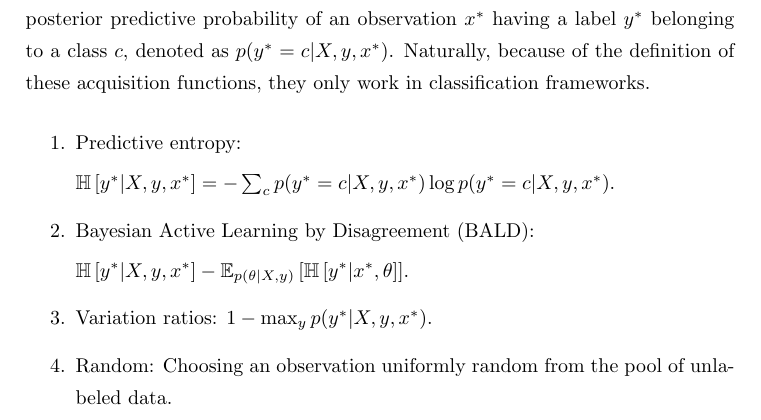
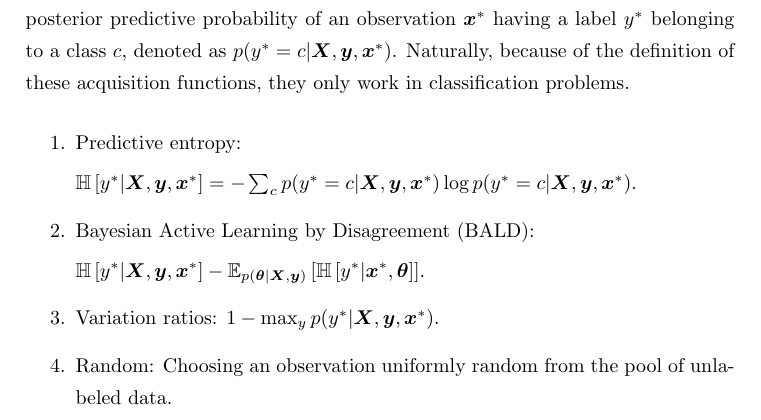
Before and after one commit to mariobecerra/computer_science_msc_dissertation, a LaTeX thesis (latex/msc_thesis.tex, which reads latex/Chapters/active_learning.tex): part of page 56 of 68, cut so that both start at the same text. Compiled offline with pdfLaTeX.

Commit message:
Checked AL and changed vectors to bold symbols

```diff
--- a/latex/Chapters/active_learning.tex
+++ b/latex/Chapters/active_learning.tex
@@ -17,16 +17,16 @@ The new example is chosen using an \textbf{acquisition function} $a(x, \hat{f})$
 
-The acquisition functions that will be used and compared in this work are four, and three of them use the posterior predictive distribution, particularly, the posterior predictive probability of an observation $x^*$ having a label $y^*$ belonging to a class $c$, denoted as  $p(y^* = c | X, y, x^*)$. Naturally, because of the definition of these acquisition functions, they only work in classification frameworks.
+The acquisition functions that will be used and compared in this work are four, and three of them use the posterior predictive distribution, particularly, the posterior predictive probability of an observation $\boldsymbol{x}^*$ having a label $y^*$ belonging to a class $c$, denoted as  $p(y^* = c | \boldsymbol{X}, \boldsymbol{y}, \boldsymbol{x}^*)$. Naturally, because of the definition of these acquisition functions, they only work in classification problems.
 
 \begin{enumerate}
   \item Predictive entropy:
 
-  $ \mathbb{H} \left[ y^* | X, y, x^* \right] = - \sum_c p(y^* = c | X, y, x^*) \log p(y^* = c | X, y, x^*)$.
+  $ \mathbb{H} \left[ y^* | \boldsymbol{X}, \boldsymbol{y}, \boldsymbol{x}^* \right] = - \sum_c p(y^* = c | \boldsymbol{X}, \boldsymbol{y}, \boldsymbol{x}^*) \log p(y^* = c | \boldsymbol{X}, \boldsymbol{y}, \boldsymbol{x}^*)$.
 
   \item Bayesian Active Learning by Disagreement (BALD):
 
-  $ \mathbb{H} \left[ y^* | X, y, x^* \right] - \mathbb{E}_{p(\theta | X, y)} \left[ \mathbb{H} \left[ y^* | x^*, \theta \right] \right]$.
+  $ \mathbb{H} \left[ y^* | \boldsymbol{X}, \boldsymbol{y}, \boldsymbol{x}^* \right] - \mathbb{E}_{p(\boldsymbol{\theta} | \boldsymbol{X}, \boldsymbol{y})} \left[ \mathbb{H} \left[ y^* | \boldsymbol{x}^*, \boldsymbol{\theta} \right] \right]$.
 
-  \item Variation ratios: $1 - \max_y p(y^* | X, y, x^*)$.
+  \item Variation ratios: $1 - \max_y p(y^* | \boldsymbol{X}, \boldsymbol{y}, \boldsymbol{x}^*)$.
 
   \item Random: Choosing an observation uniformly random from the pool of unlabeled data.
 
```
Also changed, not shown: latex/Chapters/active_learning.tex (4 more changed lines).
